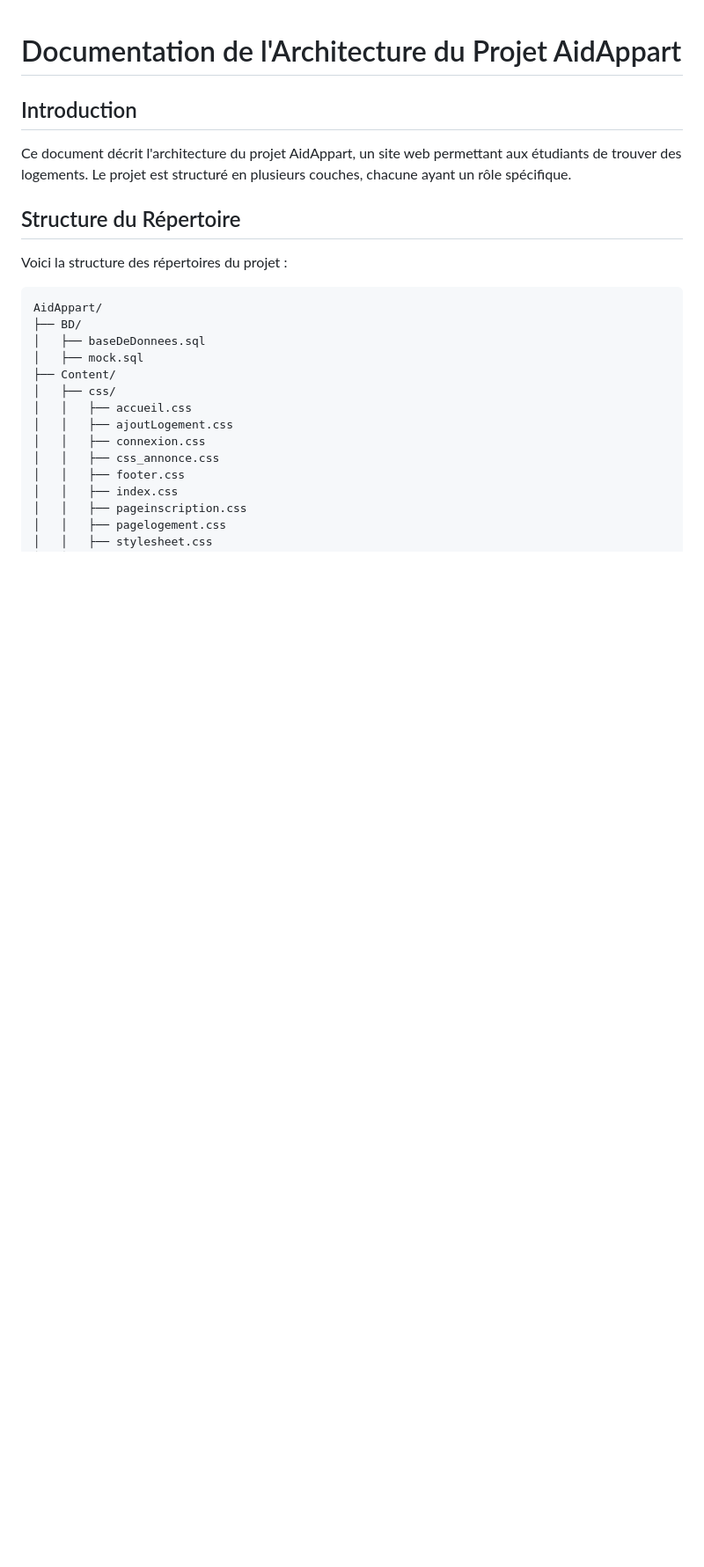
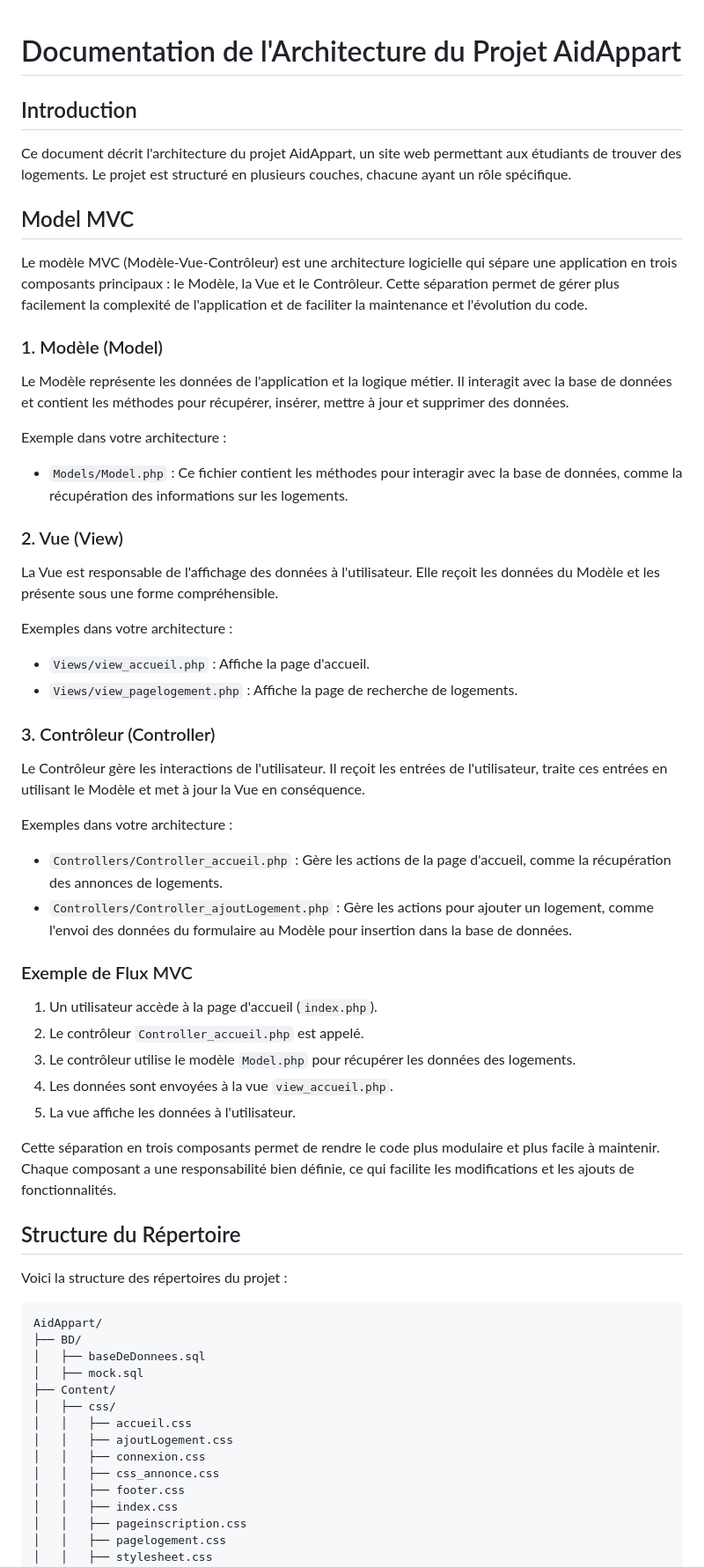
Before and after one commit to RocherQuentiin/AidAppart, a Markdown page: Utils/documentation/architecture.md, the part around one of its changes. Shown at 88% size. Drawn GitHub-style; blank space fills up the shorter version.

Commit message:
documentation global de l'architecture de notre code

```diff
--- a/Utils/documentation/architecture.md
+++ b/Utils/documentation/architecture.md
@@ -2,6 +2,40 @@
 
 ## Introduction
 Ce document décrit l'architecture du projet AidAppart, un site web permettant aux étudiants de trouver des logements. Le projet est structuré en plusieurs couches, chacune ayant un rôle spécifique.
+
+## Model MVC
+
+Le modèle MVC (Modèle-Vue-Contrôleur) est une architecture logicielle qui sépare une application en trois composants principaux : le Modèle, la Vue et le Contrôleur. Cette séparation permet de gérer plus facilement la complexité de l'application et de faciliter la maintenance et l'évolution du code.
+
+### 1. Modèle (Model)
+Le Modèle représente les données de l'application et la logique métier. Il interagit avec la base de données et contient les méthodes pour récupérer, insérer, mettre à jour et supprimer des données.
+
+Exemple dans votre architecture :
+- `Models/Model.php` : Ce fichier contient les méthodes pour interagir avec la base de données, comme la récupération des informations sur les logements.
+
+### 2. Vue (View)
+La Vue est responsable de l'affichage des données à l'utilisateur. Elle reçoit les données du Modèle et les présente sous une forme compréhensible.
+
+Exemples dans votre architecture :
+- `Views/view_accueil.php` : Affiche la page d'accueil.
+- `Views/view_pagelogement.php` : Affiche la page de recherche de logements.
+
+### 3. Contrôleur (Controller)
+Le Contrôleur gère les interactions de l'utilisateur. Il reçoit les entrées de l'utilisateur, traite ces entrées en utilisant le Modèle et met à jour la Vue en conséquence.
+
+Exemples dans votre architecture :
+- `Controllers/Controller_accueil.php` : Gère les actions de la page d'accueil, comme la récupération des annonces de logements.
+- `Controllers/Controller_ajoutLogement.php` : Gère les actions pour ajouter un logement, comme l'envoi des données du formulaire au Modèle pour insertion dans la base de données.
+
+### Exemple de Flux MVC
+1. Un utilisateur accède à la page d'accueil (`index.php`).
+2. Le contrôleur `Controller_accueil.php` est appelé.
+3. Le contrôleur utilise le modèle `Model.php` pour récupérer les données des logements.
+4. Les données sont envoyées à la vue `view_accueil.php`.
+5. La vue affiche les données à l'utilisateur.
+
+Cette séparation en trois composants permet de rendre le code plus modulaire et plus facile à maintenir. Chaque composant a une responsabilité bien définie, ce qui facilite les modifications et les ajouts de fonctionnalités.
+
 
 ## Structure du Répertoire
 Voici la structure des répertoires du projet :
```
Also changed, not shown: other parts of Utils/documentation/architecture.md (+2 -0 lines).
